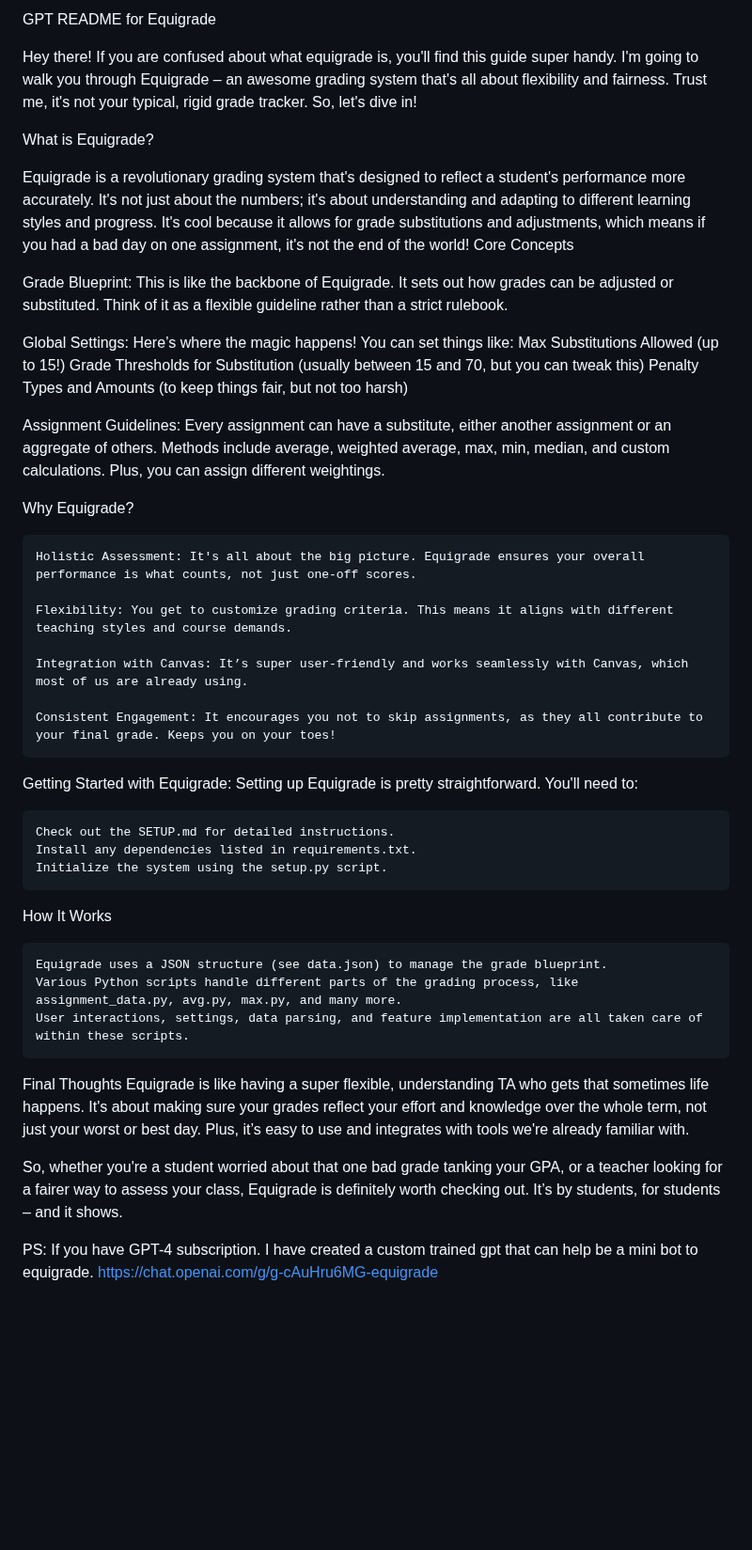
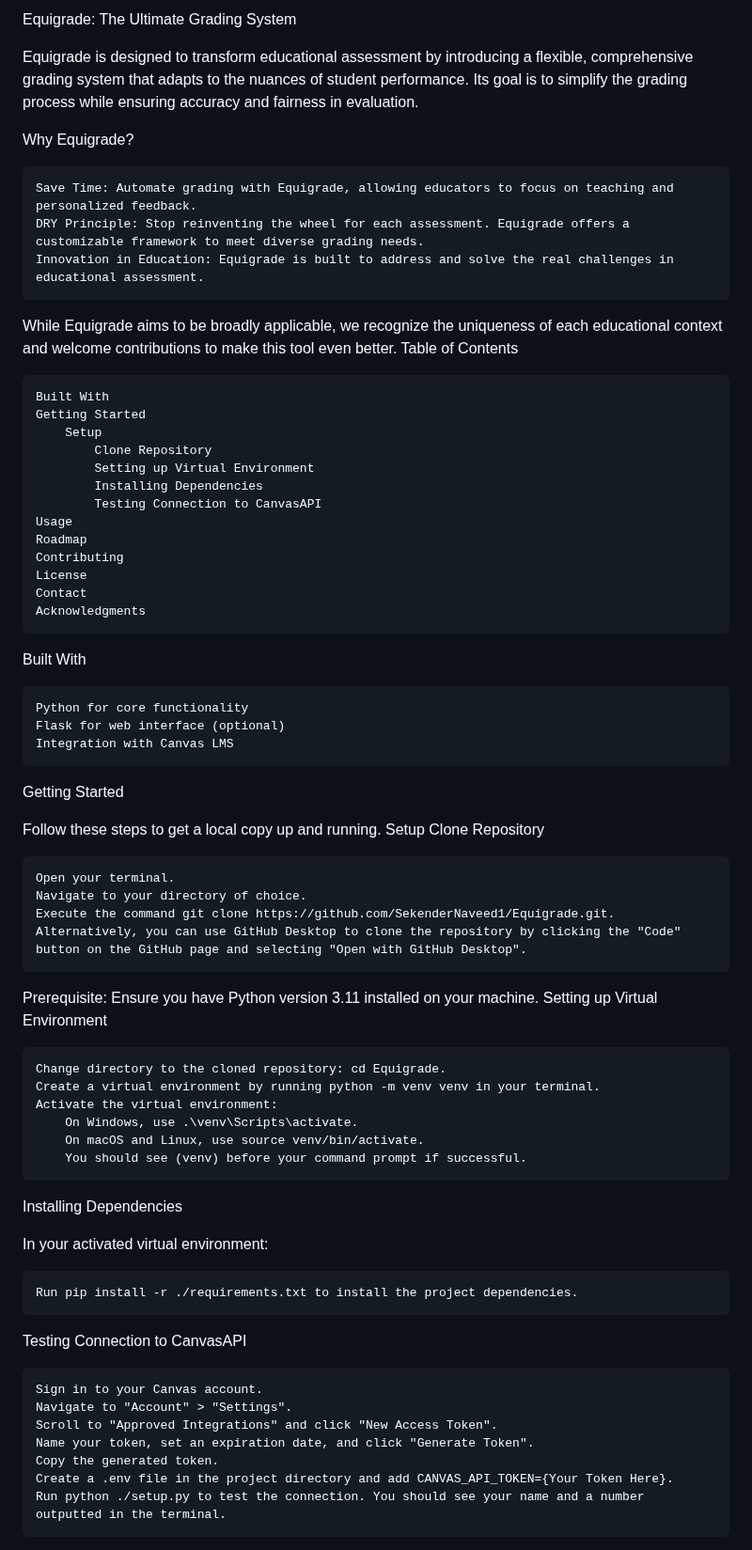
Before and after one commit to SekenderNaveed1/Equigrade, a Markdown page: README.md, the part around one of its changes. Shown at 94% size. GitHub-like rendering; blank space fills up the shorter version.

```diff
--- a/README.md
+++ b/README.md
@@ -1,51 +1,70 @@
-GPT
-README for Equigrade
+Equigrade: The Ultimate Grading System
 
-Hey there! If you are confused about what equigrade is, you'll find this guide super handy. I'm going to walk you through Equigrade – an awesome grading system that's all about flexibility and fairness. Trust me, it's not your typical, rigid grade tracker. So, let's dive in!
-
-What is Equigrade?
-
-Equigrade is a revolutionary grading system that's designed to reflect a student's performance more accurately. It's not just about the numbers; it's about understanding and adapting to different learning styles and progress. It's cool because it allows for grade substitutions and adjustments, which means if you had a bad day on one assignment, it's not the end of the world!
-Core Concepts
-
-Grade Blueprint: This is like the backbone of Equigrade. It sets out how grades can be adjusted or substituted. Think of it as a flexible guideline rather than a strict rulebook.
-
-Global Settings: Here’s where the magic happens! You can set things like:
-        Max Substitutions Allowed (up to 15!)
-        Grade Thresholds for Substitution (usually between 15 and 70, but you can tweak this)
-        Penalty Types and Amounts (to keep things fair, but not too harsh)
-
-Assignment Guidelines: Every assignment can have a substitute, either another assignment or an aggregate of others. Methods include average, weighted average, max, min, median, and custom calculations. Plus, you can assign different weightings.
+Equigrade is designed to transform educational assessment by introducing a flexible, comprehensive grading system that adapts to the nuances of student performance. Its goal is to simplify the grading process while ensuring accuracy and fairness in evaluation.
 
 Why Equigrade?
 
-    Holistic Assessment: It's all about the big picture. Equigrade ensures your overall performance is what counts, not just one-off scores.
+    Save Time: Automate grading with Equigrade, allowing educators to focus on teaching and personalized feedback.
+    DRY Principle: Stop reinventing the wheel for each assessment. Equigrade offers a customizable framework to meet diverse grading needs.
+    Innovation in Education: Equigrade is built to address and solve the real challenges in educational assessment.
 
-    Flexibility: You get to customize grading criteria. This means it aligns with different teaching styles and course demands.
+While Equigrade aims to be broadly applicable, we recognize the uniqueness of each educational context and welcome contributions to make this tool even better.
+Table of Contents
 
-    Integration with Canvas: It’s super user-friendly and works seamlessly with Canvas, which most of us are already using.
+    Built With
+    Getting Started
+        Setup
+            Clone Repository
+            Setting up Virtual Environment
+            Installing Dependencies
+            Testing Connection to CanvasAPI
+    Usage
+    Roadmap
+    Contributing
+    License
+    Contact
+    Acknowledgments
 
-    Consistent Engagement: It encourages you not to skip assignments, as they all contribute to your final grade. Keeps you on your toes!
+Built With
 
-Getting Started with Equigrade:
-Setting up Equigrade is pretty straightforward. You'll need to:
+    Python for core functionality
+    Flask for web interface (optional)
+    Integration with Canvas LMS
 
-    Check out the SETUP.md for detailed instructions.
-    Install any dependencies listed in requirements.txt.
-    Initialize the system using the setup.py script.
+Getting Started
 
-How It Works
+Follow these steps to get a local copy up and running.
+Setup
+Clone Repository
 
-    Equigrade uses a JSON structure (see data.json) to manage the grade blueprint.
-    Various Python scripts handle different parts of the grading process, like assignment_data.py, avg.py, max.py, and many more.
-    User interactions, settings, data parsing, and feature implementation are all taken care of within these scripts.
+    Open your terminal.
+    Navigate to your directory of choice.
+    Execute the command git clone https://github.com/SekenderNaveed1/Equigrade.git.
+    Alternatively, you can use GitHub Desktop to clone the repository by clicking the "Code" button on the GitHub page and selecting "Open with GitHub Desktop".
 
-Final Thoughts
-Equigrade is like having a super flexible, understanding TA who gets that sometimes life happens. It's about making sure your grades reflect your effort and knowledge over the whole term, not just your worst or best day. Plus, it’s easy to use and integrates with tools we're already familiar with.
+Prerequisite: Ensure you have Python version 3.11 installed on your machine.
+Setting up Virtual Environment
 
-So, whether you're a student worried about that one bad grade tanking your GPA, or a teacher looking for a fairer way to assess your class, Equigrade is definitely worth checking out. It’s by students, for students – and it shows.
+    Change directory to the cloned repository: cd Equigrade.
+    Create a virtual environment by running python -m venv venv in your terminal.
+    Activate the virtual environment:
+        On Windows, use .\venv\Scripts\activate.
+        On macOS and Linux, use source venv/bin/activate.
+        You should see (venv) before your command prompt if successful.
 
-PS:
-If you have GPT-4 subscription. I have created a custom trained gpt that can help be a mini bot to equigrade.
-[https://chat.openai.com/g/g-cAuHru6MG-equigrade
-](url)
+Installing Dependencies
+
+In your activated virtual environment:
+
+    Run pip install -r ./requirements.txt to install the project dependencies.
+
+Testing Connection to CanvasAPI
+
+    Sign in to your Canvas account.
+    Navigate to "Account" > "Settings".
+    Scroll to "Approved Integrations" and click "New Access Token".
+    Name your token, set an expiration date, and click "Generate Token".
+    Copy the generated token.
+    Create a .env file in the project directory and add CANVAS_API_TOKEN={Your Token Here}.
+    Run python ./setup.py to test the connection. You should see your name and a number outputted in the terminal.
+
```
Also changed, not shown: other parts of README.md (+21 -0 lines).
